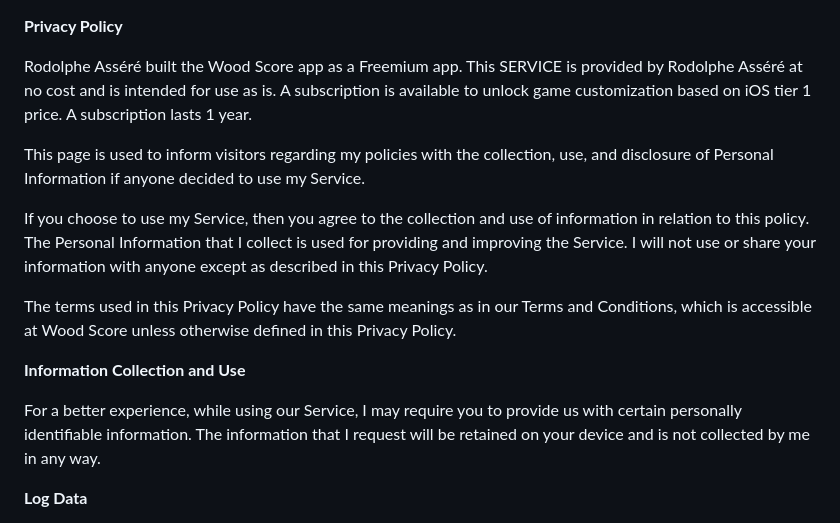
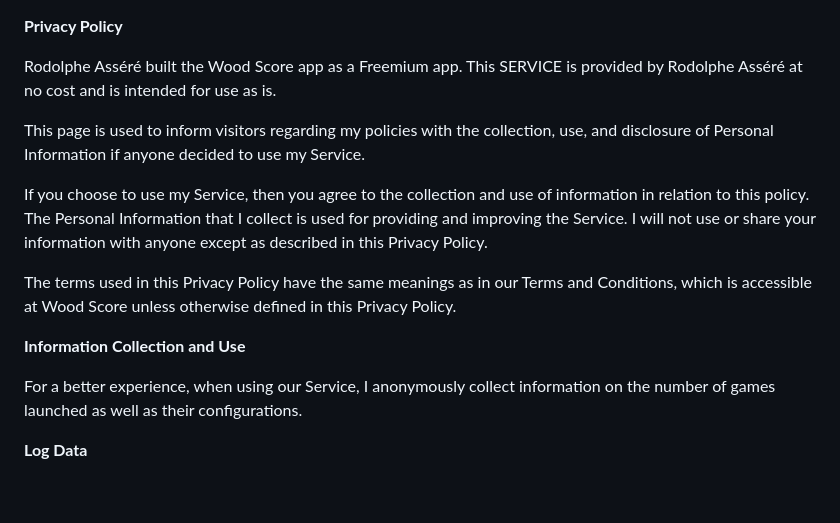
Before and after one commit to rro-toulouse/jakeur.github.io, a Markdown page: iOS-Privacy-Policy-EN.md, the part around the change. Drawn GitHub-style; blank space fills up the shorter version.

```diff
--- a/iOS-Privacy-Policy-EN.md
+++ b/iOS-Privacy-Policy-EN.md
@@ -1,7 +1,6 @@
 **Privacy Policy**
 
 Rodolphe Asséré built the Wood Score app as a Freemium app. This SERVICE is provided by Rodolphe Asséré at no cost and is intended for use as is.
-A subscription is available to unlock game customization based on iOS tier 1 price. A subscription lasts 1 year.
 
 This page is used to inform visitors regarding my policies with the collection, use, and disclosure of Personal Information if anyone decided to use my Service.
 
@@ -11,7 +10,7 @@ The terms used in this Privacy Policy have the same meanings as in our Terms and
 
 **Information Collection and Use**
 
-For a better experience, while using our Service, I may require you to provide us with certain personally identifiable information. The information that I request will be retained on your device and is not collected by me in any way.
+For a better experience, when using our Service, I anonymously collect information on the number of games launched as well as their configurations.
 
 **Log Data**
 
```
